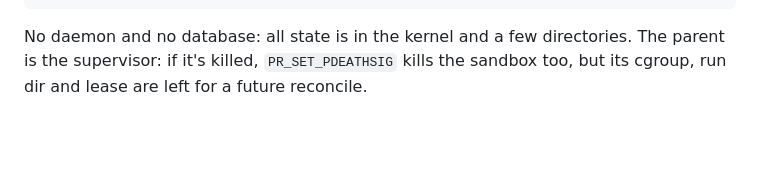
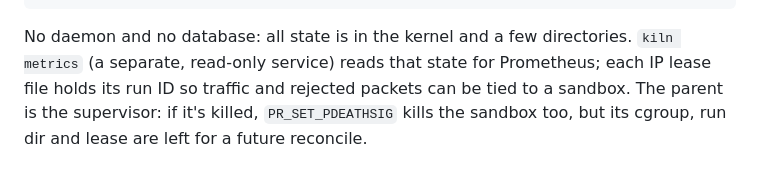
Before and after one commit to lambda-nine/kiln, a Markdown page: ARCHITECTURE.md, the part around one of its changes. Rendered like a GitHub page; blank space fills up the shorter version.

````diff
--- a/ARCHITECTURE.md
+++ b/ARCHITECTURE.md
@@ -34,6 +34,9 @@ sudo kiln run [--memory --cpus --pids --disk --net --allow --read-only] -- <cmd>
 ```
 
 No daemon and no database: all state is in the kernel and a few directories.
+`kiln metrics` (a separate, read-only service) reads that state for
+Prometheus; each IP lease file holds its run ID so traffic and rejected
+packets can be tied to a sandbox.
 The parent is the supervisor: if it's killed, `PR_SET_PDEATHSIG` kills the
 sandbox too, but its cgroup, run dir and lease are left for a future
 reconcile.
````
Also changed, not shown: other parts of ARCHITECTURE.md (+2 -2 lines), README.md (+50 -1 lines), docs/kiln-dashboard.png (added), 15 other files.
